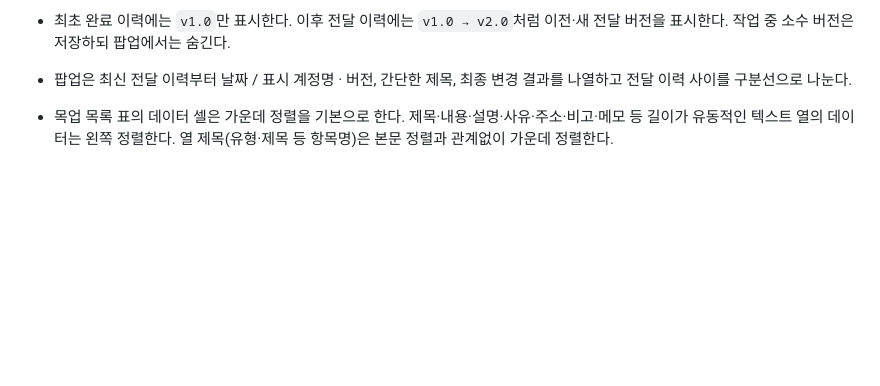
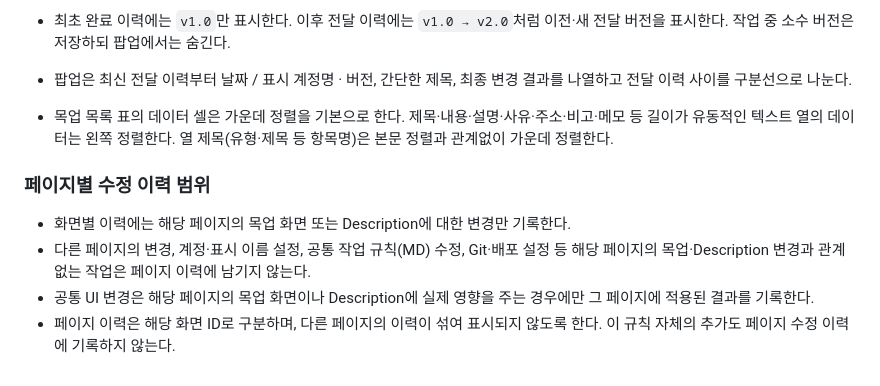
Before and after one commit to Hamin93/gfair_pl, a Markdown page: AGENTS.md, the part around the change. Drawn GitHub-style; blank space fills up the shorter version.

Commit message:
공통 규칙: 페이지 이력을 해당 목업과 Description 변경으로 제한

```diff
--- a/AGENTS.md
+++ b/AGENTS.md
@@ -106,3 +106,9 @@
 - 팝업은 최신 전달 이력부터 날짜 / 표시 계정명 · 버전, 간단한 제목, 최종 변경 결과를 나열하고 전달 이력 사이를 구분선으로 나눈다.
 
 - 목업 목록 표의 데이터 셀은 가운데 정렬을 기본으로 한다. 제목·내용·설명·사유·주소·비고·메모 등 길이가 유동적인 텍스트 열의 데이터는 왼쪽 정렬한다. 열 제목(유형·제목 등 항목명)은 본문 정렬과 관계없이 가운데 정렬한다.
+
+### 페이지별 수정 이력 범위
+- 화면별 이력에는 해당 페이지의 목업 화면 또는 Description에 대한 변경만 기록한다.
+- 다른 페이지의 변경, 계정·표시 이름 설정, 공통 작업 규칙(MD) 수정, Git·배포 설정 등 해당 페이지의 목업·Description 변경과 관계없는 작업은 페이지 이력에 남기지 않는다.
+- 공통 UI 변경은 해당 페이지의 목업 화면이나 Description에 실제 영향을 주는 경우에만 그 페이지에 적용된 결과를 기록한다.
+- 페이지 이력은 해당 화면 ID로 구분하며, 다른 페이지의 이력이 섞여 표시되지 않도록 한다. 이 규칙 자체의 추가도 페이지 수정 이력에 기록하지 않는다.
```
